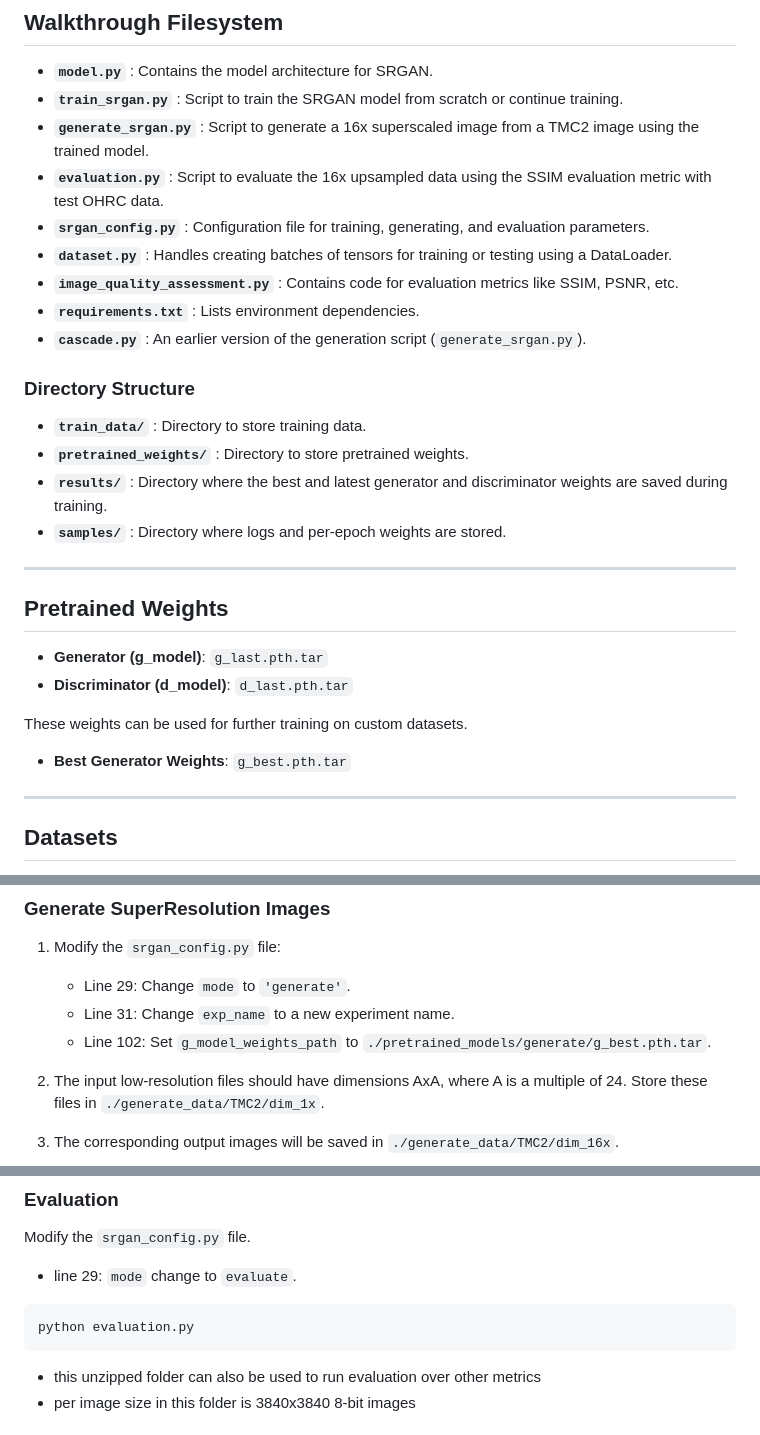
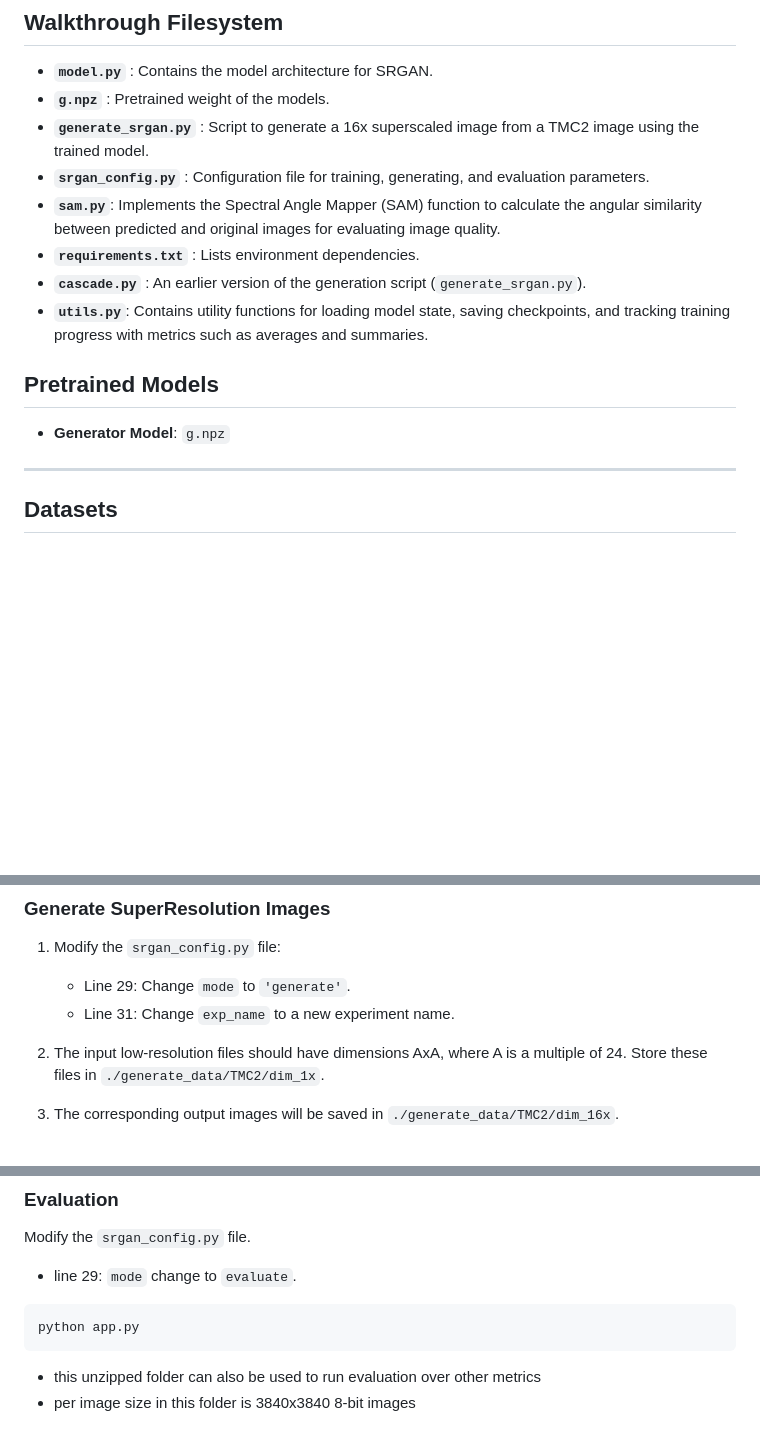
Before and after one commit to mk8288/L.A.N.D.E.R, a Markdown page: README.md, 3 parts joined by grey strips. GitHub-like rendering; blank space fills up the shorter version.

Commit message:
Update README.md and added some tech configurations

````diff
--- a/README.md
+++ b/README.md
@@ -20,32 +20,18 @@ This map will be used for safely navigating a lander. The challenge also include
 ## Walkthrough Filesystem
 
 - **`model.py`** : Contains the model architecture for SRGAN.
-- **`train_srgan.py`** : Script to train the SRGAN model from scratch or continue training.
+- **`g.npz`** : Pretrained weight of the models.
 - **`generate_srgan.py`** : Script to generate a 16x superscaled image from a TMC2 image using the trained model.
-- **`evaluation.py`** : Script to evaluate the 16x upsampled data using the SSIM evaluation metric with test OHRC data.
 - **`srgan_config.py`** : Configuration file for training, generating, and evaluation parameters.
-- **`dataset.py`** : Handles creating batches of tensors for training or testing using a DataLoader.
-- **`image_quality_assessment.py`** : Contains code for evaluation metrics like SSIM, PSNR, etc.
+- **`sam.py`**: Implements the Spectral Angle Mapper (SAM) function to calculate the angular similarity between predicted and original images for evaluating image quality.
 - **`requirements.txt`** : Lists environment dependencies.
 - **`cascade.py`** : An earlier version of the generation script (`generate_srgan.py`).
+- **`utils.py`**: Contains utility functions for loading model state, saving checkpoints, and tracking training progress with metrics such as averages and summaries.
 
-### Directory Structure
 
-- **`train_data/`** : Directory to store training data.
-- **`pretrained_weights/`** : Directory to store pretrained weights.
-- **`results/`** : Directory where the best and latest generator and discriminator weights are saved during training.
-- **`samples/`** : Directory where logs and per-epoch weights are stored.
+## Pretrained Models
 
----
-
-## Pretrained Weights
-
-- **Generator (g_model)**: `g_last.pth.tar`
-- **Discriminator (d_model)**: `d_last.pth.tar`
-
-These weights can be used for further training on custom datasets.
-
-- **Best Generator Weights**: `g_best.pth.tar`
+- **Generator Model**: `g.npz`
 
 ---
 
@@ -65,7 +51,6 @@ All configurations for training, testing, and evaluation can be modified in the
 1. Modify the `srgan_config.py` file:
    - Line 29: Change `mode` to `'generate'`.
    - Line 31: Change `exp_name` to a new experiment name.
-   - Line 102: Set `g_model_weights_path` to `./pretrained_models/generate/g_best.pth.tar`.
 
 2. The input low-resolution files should have dimensions AxA, where A is a multiple of 24. Store these files in `./generate_data/TMC2/dim_1x`.
 
@@ -84,7 +69,7 @@ Modify the `srgan_config.py` file.
 - line 29: `mode` change to `evaluate`.
 
 ```bash
-python evaluation.py
+python app.py
 ```
 
 - this unzipped folder can also be used to run evaluation over other metrics
````
